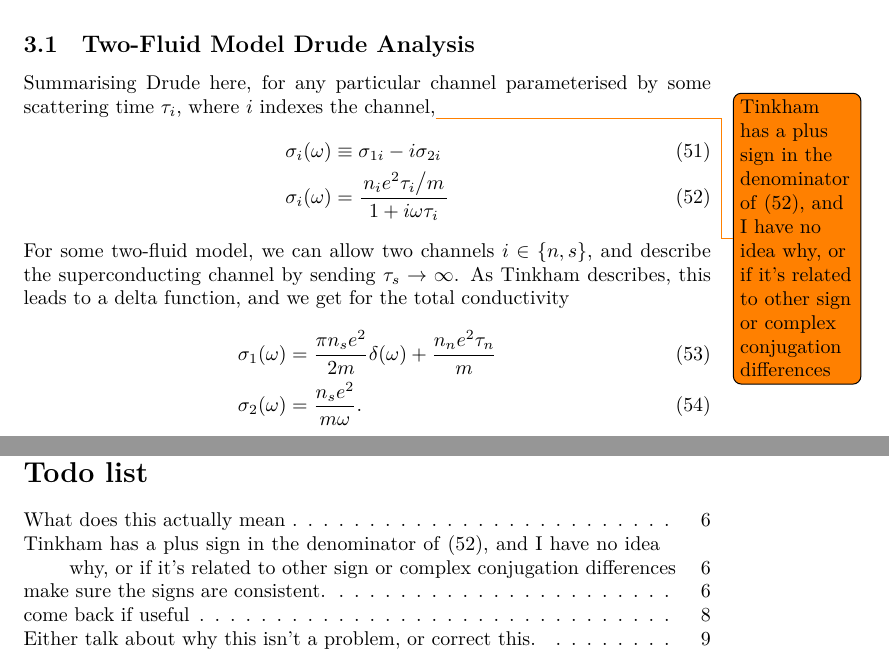
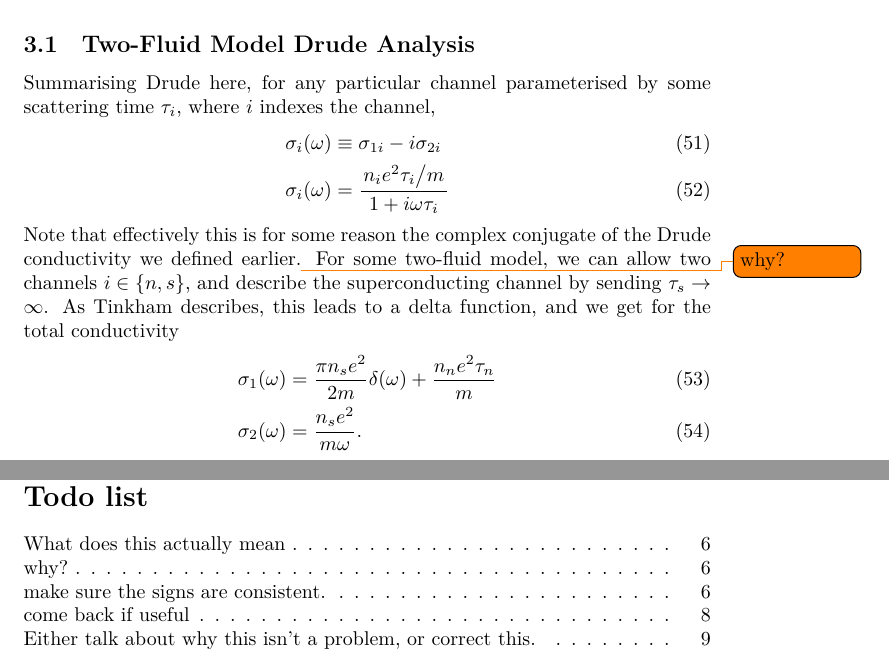
Before and after one commit to dmallubhotla/conductivity_theory, a LaTeX document (main.tex, which reads tex/tinkham.tex): two parts of pages 6 and 10 of 11, joined at a grey line, cut so that both start at the same text. Compiled offline with XeLaTeX; a missing font is replaced by an installed copy or a similar font.

Commit message:
Revising todo slightly

```diff
--- a/tex/tinkham.tex
+++ b/tex/tinkham.tex
@@ -18,11 +18,12 @@
 
 	\subsection{Two-Fluid Model Drude Analysis} \label{subsec:twofluid}
 
-	Summarising Drude here, for any particular channel parameterised by some scattering time $\tau_i$, where $i$ indexes the channel,\todo{Tinkham has a plus sign in the denominator of~\eqref{eq:tinkhamdrude}, and I have no idea why, or if it's related to other sign or complex conjugation differences}
+	Summarising Drude here, for any particular channel parameterised by some scattering time $\tau_i$, where $i$ indexes the channel,
 	\begin{align}
 		\sigma_i(\omega) &\equiv \sigma_{1i} - i \sigma_{2i} \\
 		\sigma_i(\omega) &= \frac{\flatfrac{n_i e^2 \tau_i}{m}}{1 + i \omega \tau_i} \label{eq:tinkhamdrude}
 	\end{align}
+	Note that effectively this is for some reason the complex conjugate of the Drude conductivity we defined earlier.\todo{why?}
 	For some two-fluid model, we can allow two channels $i \in \{n, s\}$, and describe the superconducting channel by sending $\tau_s \rightarrow \infty$.
 	As Tinkham describes, this leads to a delta function, and we get for the total conductivity
 	\begin{align}
```
